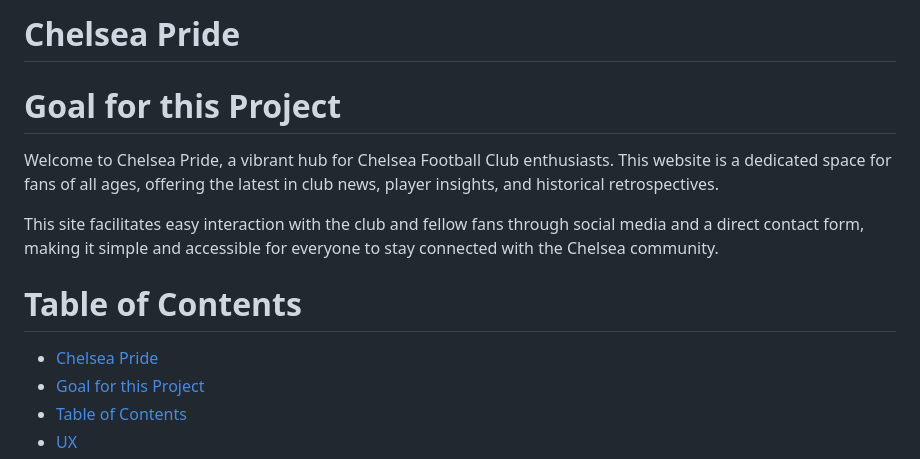
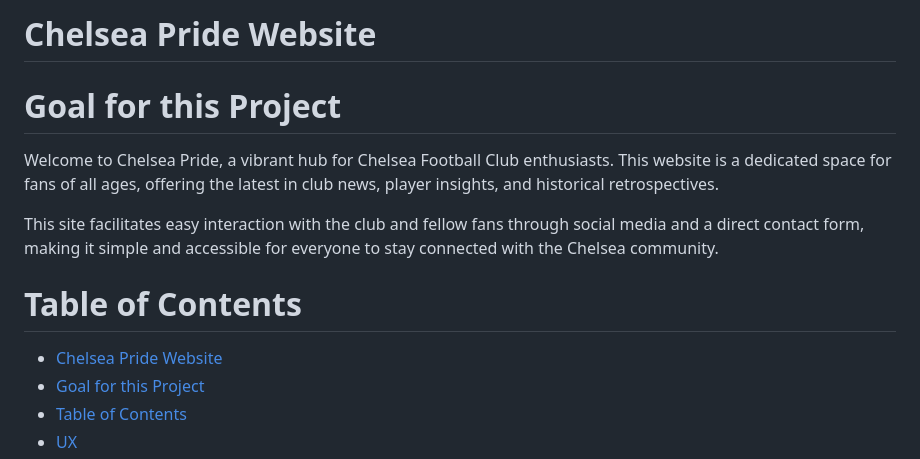
Before and after one commit to yosephdev/Chelsea-Pride, a Markdown page: README.md, the part around one of its changes. GitHub-like rendering.

```diff
--- a/README.md
+++ b/README.md
@@ -1,4 +1,4 @@
-# Chelsea Pride
+# Chelsea Pride Website
 
 # Goal for this Project
 
@@ -8,7 +8,7 @@ This site facilitates easy interaction with the club and fellow fans through soc
 
 # Table of Contents
 
-- [Chelsea Pride](#chelsea-pride)
+- [Chelsea Pride Website](#chelsea-pride-website)
 - [Goal for this Project](#goal-for-this-project)
 - [Table of Contents](#table-of-contents)
 - [UX](#ux)
```
Also changed, not shown: other parts of README.md (+37 -0 lines).
